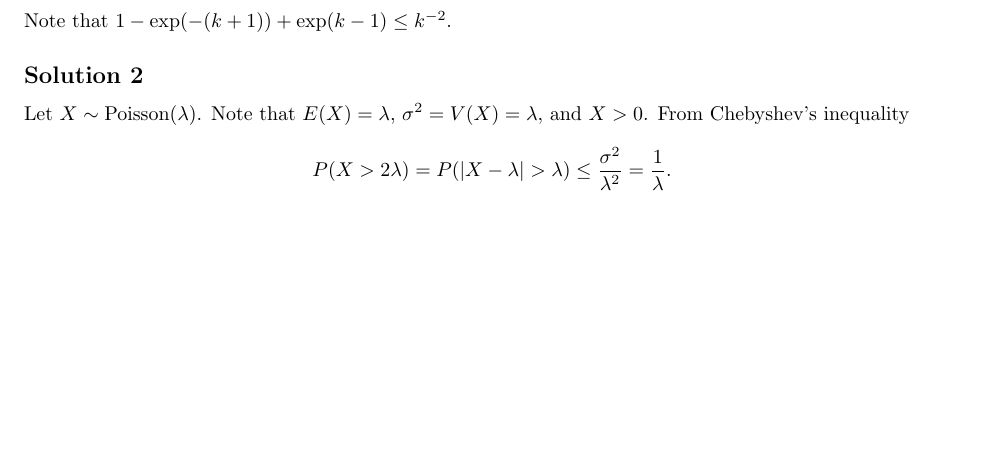
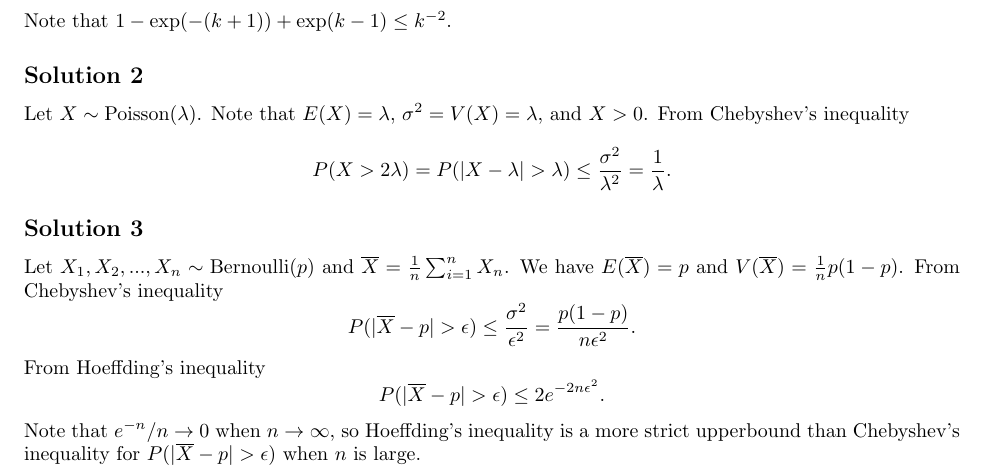
Before and after one commit to noudald/all-of-statistics, a LaTeX document (main.tex, which reads ch4.tex): part of page 9 of 12, cut so that both start at the same text, the shorter picture padded with empty space. Compiled offline with pdfLaTeX.

Commit message:
Solution 4.3

```diff
--- a/ch4.tex
+++ b/ch4.tex
@@ -30,3 +30,21 @@ P(X > 2\lambda)
     \leq \frac{\sigma^2}{\lambda^2}
     = \frac{1}{\lambda}.
 \end{equation*}
+
+
+\subsection*{Solution 3}
+
+Let $X_1, X_2, ..., X_n \sim \mathrm{Bernoulli}(p)$ and $\overline{X} = \frac{1}{n} \sum_{i=1}^n X_n$.
+We have $E(\overline{X}) = p$ and $V(\overline{X}) = \frac{1}{n} p (1 - p)$.
+From Chebyshev's inequality
+\begin{equation*}
+P(|\overline{X} - p| > \epsilon)
+    \leq \frac{\sigma^2}{\epsilon^2}
+    = \frac{p(1 -p)}{n\epsilon^2}.
+\end{equation*}
+From Hoeffding's inequality
+\begin{equation*}
+P(|\overline{X} - p| > \epsilon)
+    \leq 2 e^{-2n\epsilon^2}.
+\end{equation*}
+Note that $e^{-n} / n \to 0$ when $n \to \infty$, so Hoeffding's inequality is a more strict upperbound than Chebyshev's inequality for $P(|\overline{X} - p| > \epsilon)$ when $n$ is large.
```
